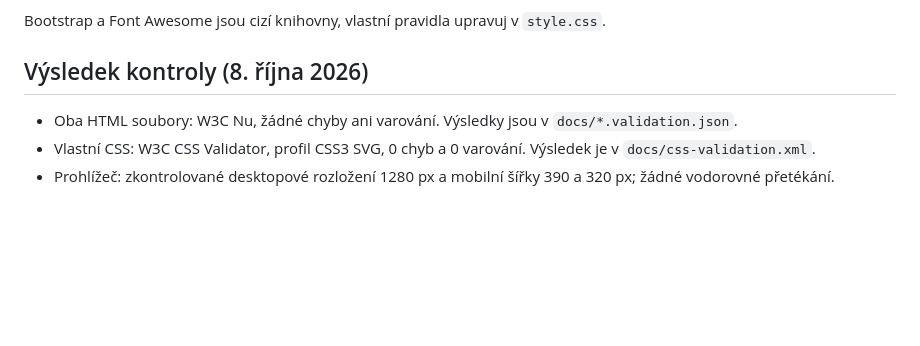
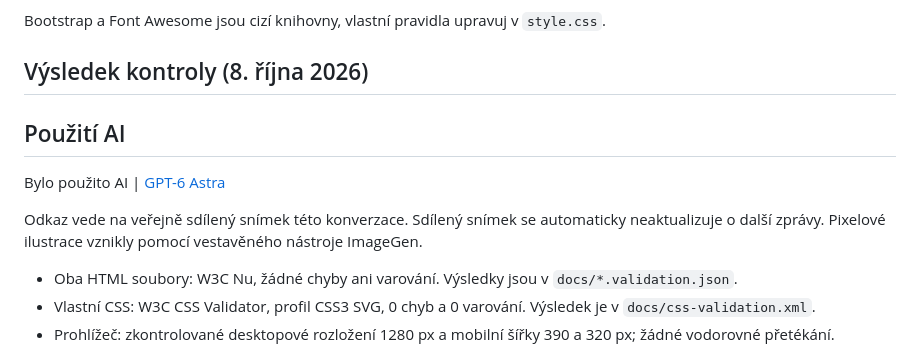
Before and after one commit to VitekCharvat/VitekCharvat.github.io, a Markdown page: README.md, the part around the change. GitHub-like rendering; blank space fills up the shorter version.

Commit message:
Update README with AI usage information
Added section about AI usage and GPT-6 Astra.

```diff
--- a/README.md
+++ b/README.md
@@ -44,6 +44,12 @@ Bootstrap a Font Awesome jsou cizí knihovny, vlastní pravidla upravuj v `style
 
 ## Výsledek kontroly (8. října 2026)
 
+## Použití AI
+
+Bylo použito AI | [GPT-6 Astra](https://chatgpt.com/s/cx_6ac7fca7abec8191a3a4ad97ed4f1198)
+
+Odkaz vede na veřejně sdílený snímek této konverzace. Sdílený snímek se automaticky neaktualizuje o další zprávy. Pixelové ilustrace vznikly pomocí vestavěného nástroje ImageGen.
+
 - Oba HTML soubory: W3C Nu, žádné chyby ani varování. Výsledky jsou v `docs/*.validation.json`.
 - Vlastní CSS: W3C CSS Validator, profil CSS3 SVG, 0 chyb a 0 varování. Výsledek je v `docs/css-validation.xml`.
 - Prohlížeč: zkontrolované desktopové rozložení 1280 px a mobilní šířky 390 a 320 px; žádné vodorovné přetékání. Přechod na školní projekty a zpět funguje. Konzole nehlásila chyby ani varování.
```
